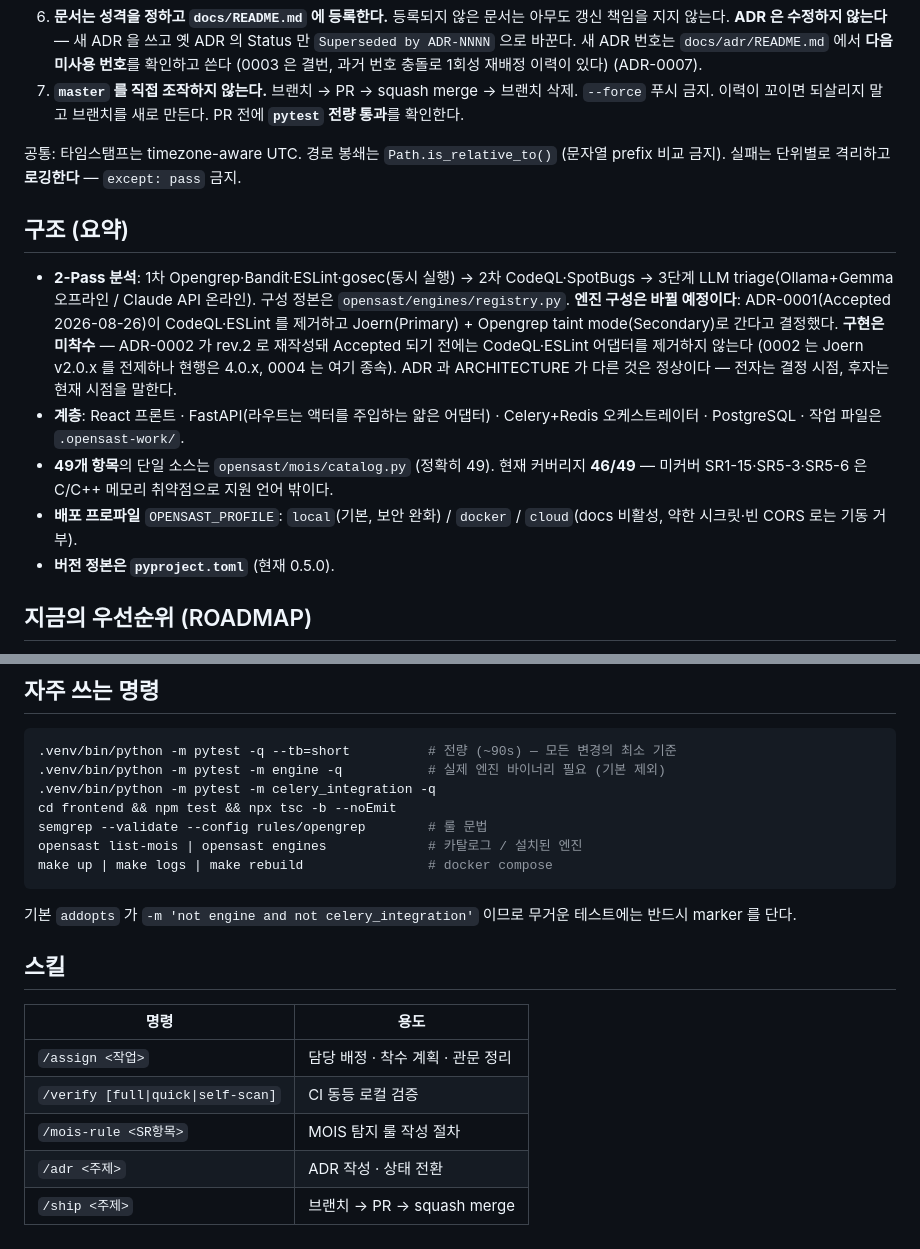
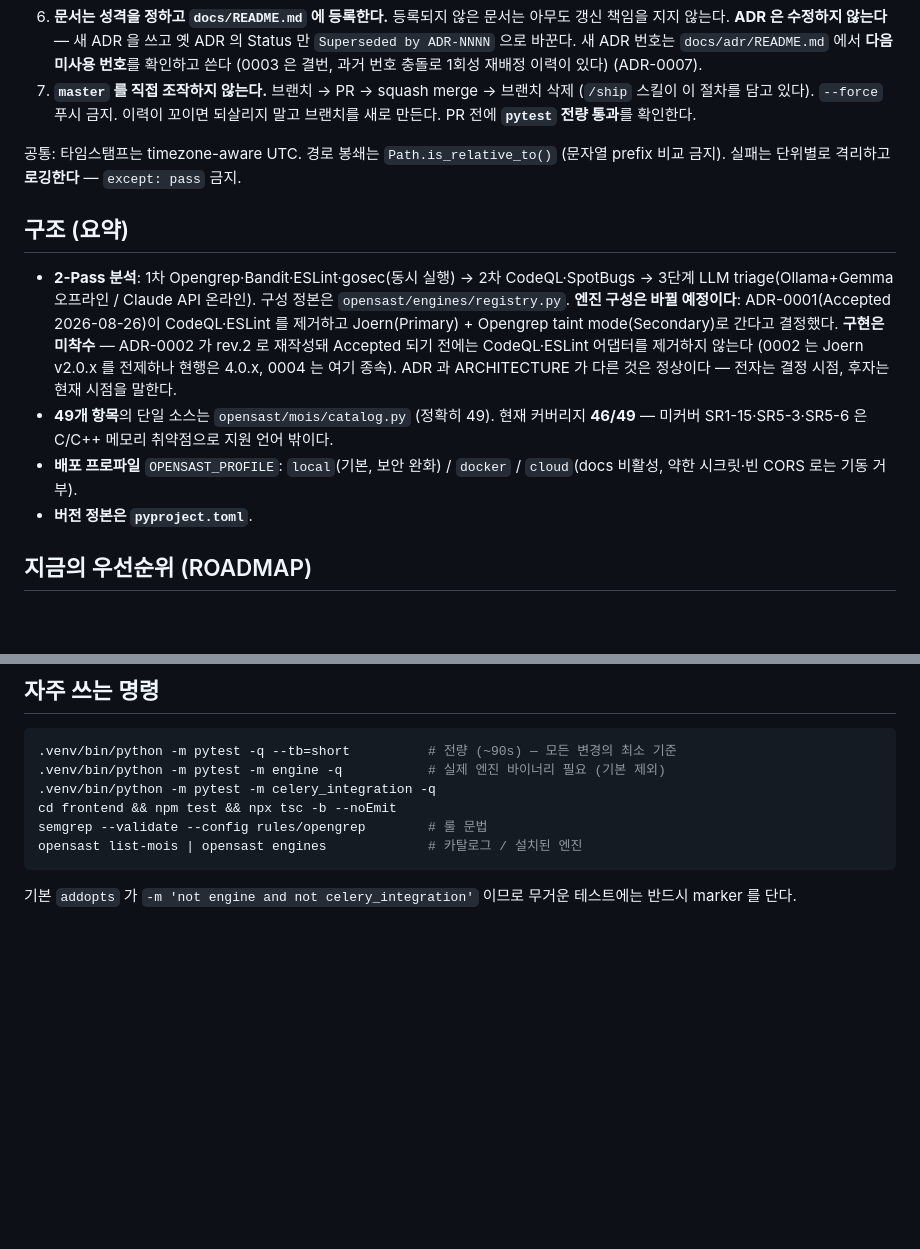
Before and after one commit to sungalex/OpenSAST, a Markdown page: CLAUDE.md, 2 parts joined by grey strips. GitHub-like rendering; blank space fills up the shorter version.

Commit message:
docs(claude): CLAUDE.md 트림 — 세션 컨텍스트에서 유도 가능한 내용 제거
/doctor 지적 5건 중 3건 수용(계층 요약·버전 숫자·make 요약), 스킬 표는
자동 호출 스킬이 세션 목록에 이미 뜨므로 삭제하되 /ship 은 description 이
컨텍스트에 없어 절대규칙 7 에 명시. ROADMAP 버전 순서는 배정 판단에
필요하므로 유지.

````diff
--- a/CLAUDE.md
+++ b/CLAUDE.md
@@ -67,7 +67,8 @@
    ADR 의 Status 만 `Superseded by ADR-NNNN` 으로 바꾼다. 새 ADR 번호는
    `docs/adr/README.md` 에서 **다음 미사용 번호**를 확인하고 쓴다 (0003 은 결번,
    과거 번호 충돌로 1회성 재배정 이력이 있다) (ADR-0007).
-7. **`master` 를 직접 조작하지 않는다.** 브랜치 → PR → squash merge → 브랜치 삭제.
+7. **`master` 를 직접 조작하지 않는다.** 브랜치 → PR → squash merge → 브랜치 삭제
+   (`/ship` 스킬이 이 절차를 담고 있다).
    `--force` 푸시 금지. 이력이 꼬이면 되살리지 말고 브랜치를 새로 만든다.
    PR 전에 **`pytest` 전량 통과**를 확인한다.
 
@@ -84,14 +85,12 @@
   **구현은 미착수** — ADR-0002 가 rev.2 로 재작성돼 Accepted 되기 전에는 CodeQL·ESLint
   어댑터를 제거하지 않는다 (0002 는 Joern v2.0.x 를 전제하나 현행은 4.0.x, 0004 는 여기 종속).
   ADR 과 ARCHITECTURE 가 다른 것은 정상이다 — 전자는 결정 시점, 후자는 현재 시점을 말한다.
-- **계층**: React 프론트 · FastAPI(라우트는 액터를 주입하는 얇은 어댑터) ·
-  Celery+Redis 오케스트레이터 · PostgreSQL · 작업 파일은 `.opensast-work/`.
 - **49개 항목**의 단일 소스는 `opensast/mois/catalog.py` (정확히 49).
   현재 커버리지 **46/49** — 미커버 SR1-15·SR5-3·SR5-6 은 C/C++ 메모리 취약점으로
   지원 언어 밖이다.
 - **배포 프로파일** `OPENSAST_PROFILE`: `local`(기본, 보안 완화) / `docker` /
   `cloud`(docs 비활성, 약한 시크릿·빈 CORS 로는 기동 거부).
-- **버전 정본은 `pyproject.toml`** (현재 0.5.0).
+- **버전 정본은 `pyproject.toml`**.
 
 ## 지금의 우선순위 (ROADMAP)
 
@@ -110,18 +109,7 @@ v0.8 규모·운영 → v1.0 KISA CC 인증 준비.
 cd frontend && npm test && npx tsc -b --noEmit
 semgrep --validate --config rules/opengrep        # 룰 문법
 opensast list-mois | opensast engines             # 카탈로그 / 설치된 엔진
-make up | make logs | make rebuild                # docker compose
 ```
 
 기본 `addopts` 가 `-m 'not engine and not celery_integration'` 이므로 무거운
 테스트에는 반드시 marker 를 단다.
-
-## 스킬
-
-| 명령 | 용도 |
-|---|---|
-| `/assign <작업>` | 담당 배정 · 착수 계획 · 관문 정리 |
-| `/verify [full\|quick\|self-scan]` | CI 동등 로컬 검증 |
-| `/mois-rule <SR항목>` | MOIS 탐지 룰 작성 절차 |
-| `/adr <주제>` | ADR 작성 · 상태 전환 |
-| `/ship <주제>` | 브랜치 → PR → squash merge |
````
